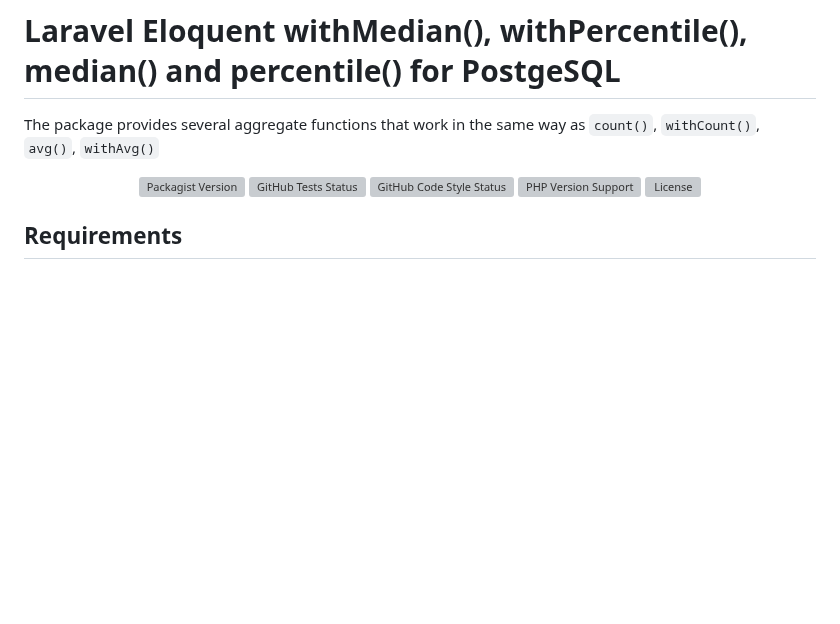
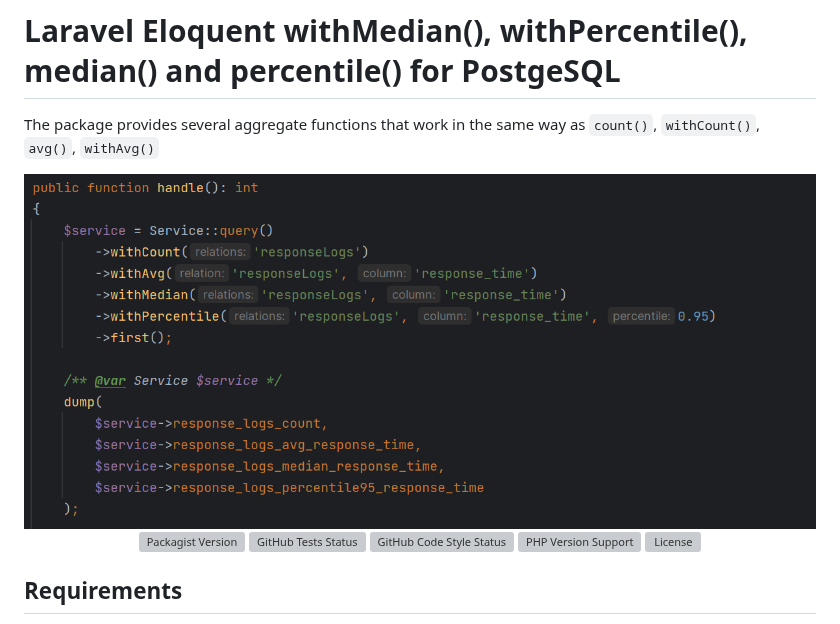
Before and after one commit to abordage/eloquent-percentile, a Markdown page: README.md, the part around the change. Rendered like a GitHub page; pictures changed too: docs/images/eloquent-with-median-percentile.png (added); blank space fills up the shorter version; grey boxes are pictures that could not be loaded.

```diff
--- a/README.md
+++ b/README.md
@@ -1,6 +1,8 @@
 # Laravel Eloquent withMedian(), withPercentile(), median() and percentile() for PostgeSQL
 
 The package provides several aggregate functions that work in the same way as `count()`, `withCount()`, `avg()`, `withAvg()`
+
+ <img alt="Eloquent withMedian, withPercentile" src="https://github.com/abordage/eloquent-percentile/blob/master/docs/images/eloquent-with-median-percentile.png?raw=true">
 
 <p style="text-align: center;" align="center">
 
```
